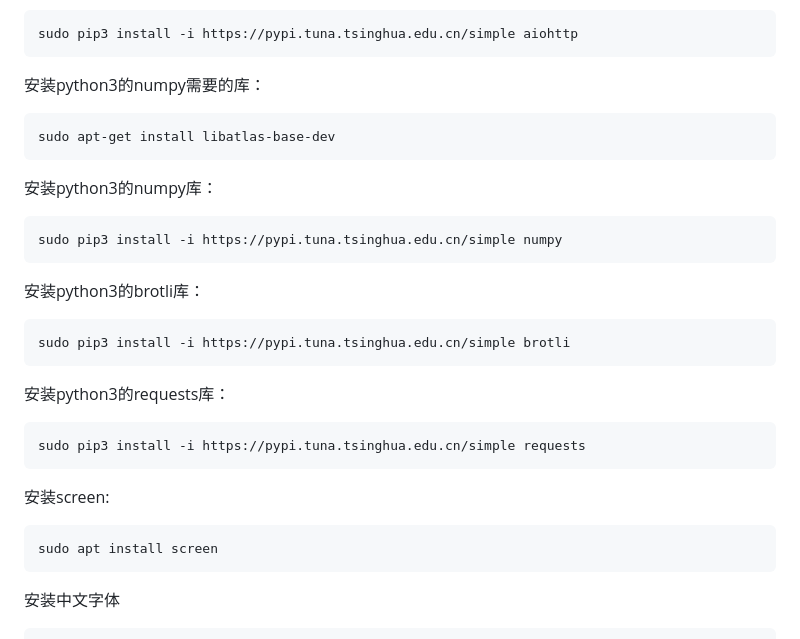
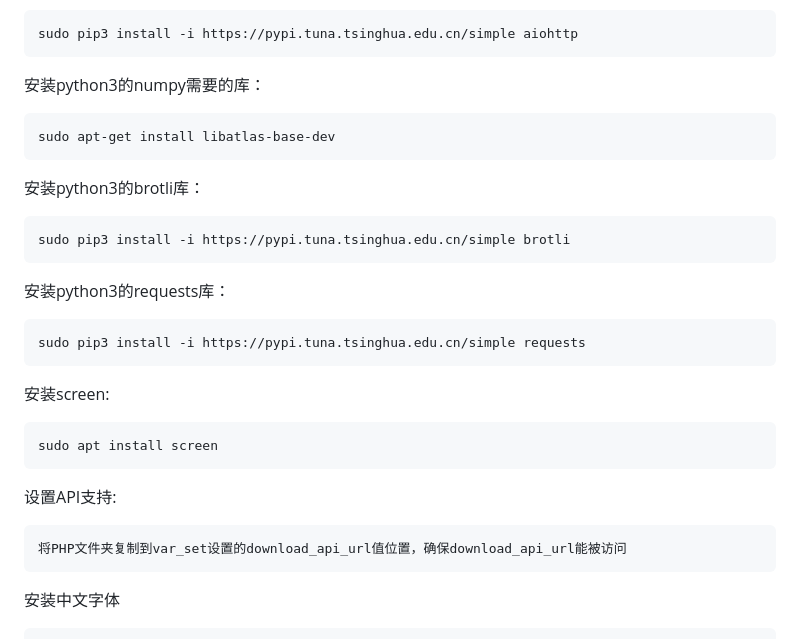
Before and after one commit to kavencat/live, a Markdown page: README.md, the part around the change. GitHub-like rendering.

Commit message:
README: add download_api_url set
Change-Id: I295b53496647a2a74c2d36459c3a253544bf2aad
Signed-off-by: kavencat <shi772425803@163.com>

````diff
--- a/README.md
+++ b/README.md
@@ -170,12 +170,6 @@ sudo pip3 install -i https://pypi.tuna.tsinghua.edu.cn/simple aiohttp
 sudo apt-get install libatlas-base-dev
 ```
 
-安装python3的numpy库：
-
-```Bash
-sudo pip3 install -i https://pypi.tuna.tsinghua.edu.cn/simple numpy
-```
-
 安装python3的brotli库：
 
 ```Bash
@@ -192,6 +186,12 @@ sudo pip3 install -i https://pypi.tuna.tsinghua.edu.cn/simple requests
 
 ```Bash
 sudo apt install screen
+```
+
+设置API支持:
+
+```Bash
+将PHP文件夹复制到var_set设置的download_api_url值位置，确保download_api_url能被访问
 ```
 
 安装中文字体
````
